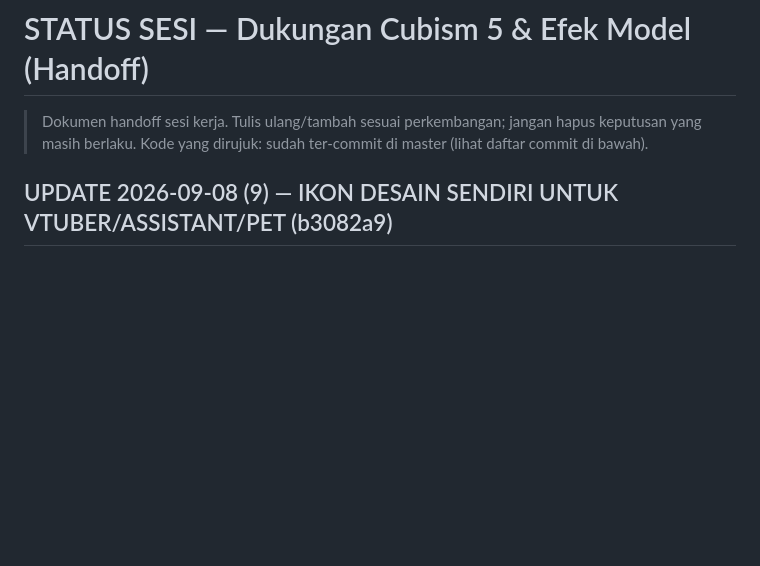
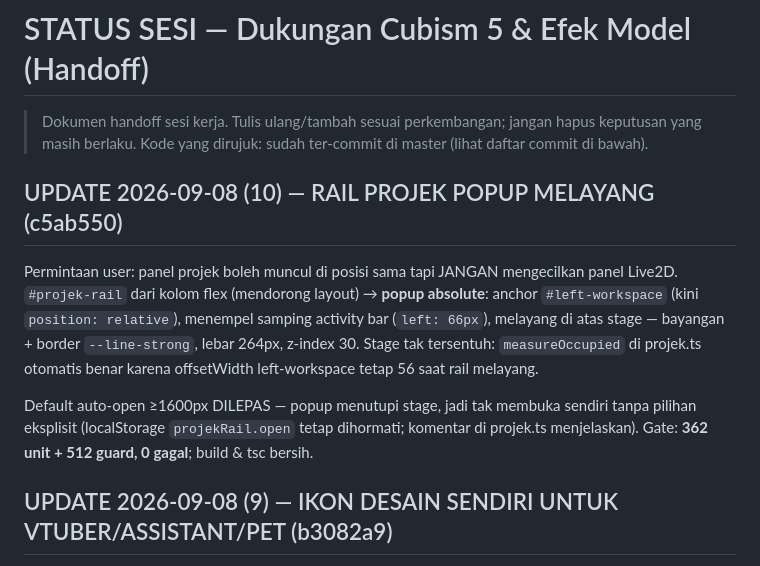
Before and after one commit to TesaOP/ngetes, a Markdown page: docs/STATUS-CUBISM5-EFEK.md, the part around the change. GitHub-like rendering; blank space fills up the shorter version.

Commit message:
docs: handoff — rail projek popup melayang (c5ab550)

```diff
--- a/docs/STATUS-CUBISM5-EFEK.md
+++ b/docs/STATUS-CUBISM5-EFEK.md
@@ -3,6 +3,21 @@
 > Dokumen handoff sesi kerja. Tulis ulang/tambah sesuai perkembangan; jangan
 > hapus keputusan yang masih berlaku. Kode yang dirujuk: sudah ter-commit di
 > master (lihat daftar commit di bawah).
+
+## UPDATE 2026-09-08 (10) — RAIL PROJEK POPUP MELAYANG (c5ab550)
+
+Permintaan user: panel projek boleh muncul di posisi sama tapi JANGAN
+mengecilkan panel Live2D. `#projek-rail` dari kolom flex (mendorong
+layout) → **popup absolute**: anchor `#left-workspace` (kini
+`position: relative`), menempel samping activity bar (`left: 66px`),
+melayang di atas stage — bayangan + border `--line-strong`, lebar 264px,
+z-index 30. Stage tak tersentuh: `measureOccupied` di projek.ts otomatis
+benar karena offsetWidth left-workspace tetap 56 saat rail melayang.
+
+Default auto-open ≥1600px DILEPAS — popup menutupi stage, jadi tak
+membuka sendiri tanpa pilihan eksplisit (localStorage `projekRail.open`
+tetap dihormati; komentar di projek.ts menjelaskan).
+Gate: **362 unit + 512 guard, 0 gagal**; build & tsc bersih.
 
 ## UPDATE 2026-09-08 (9) — IKON DESAIN SENDIRI UNTUK VTUBER/ASSISTANT/PET (b3082a9)
 
```
